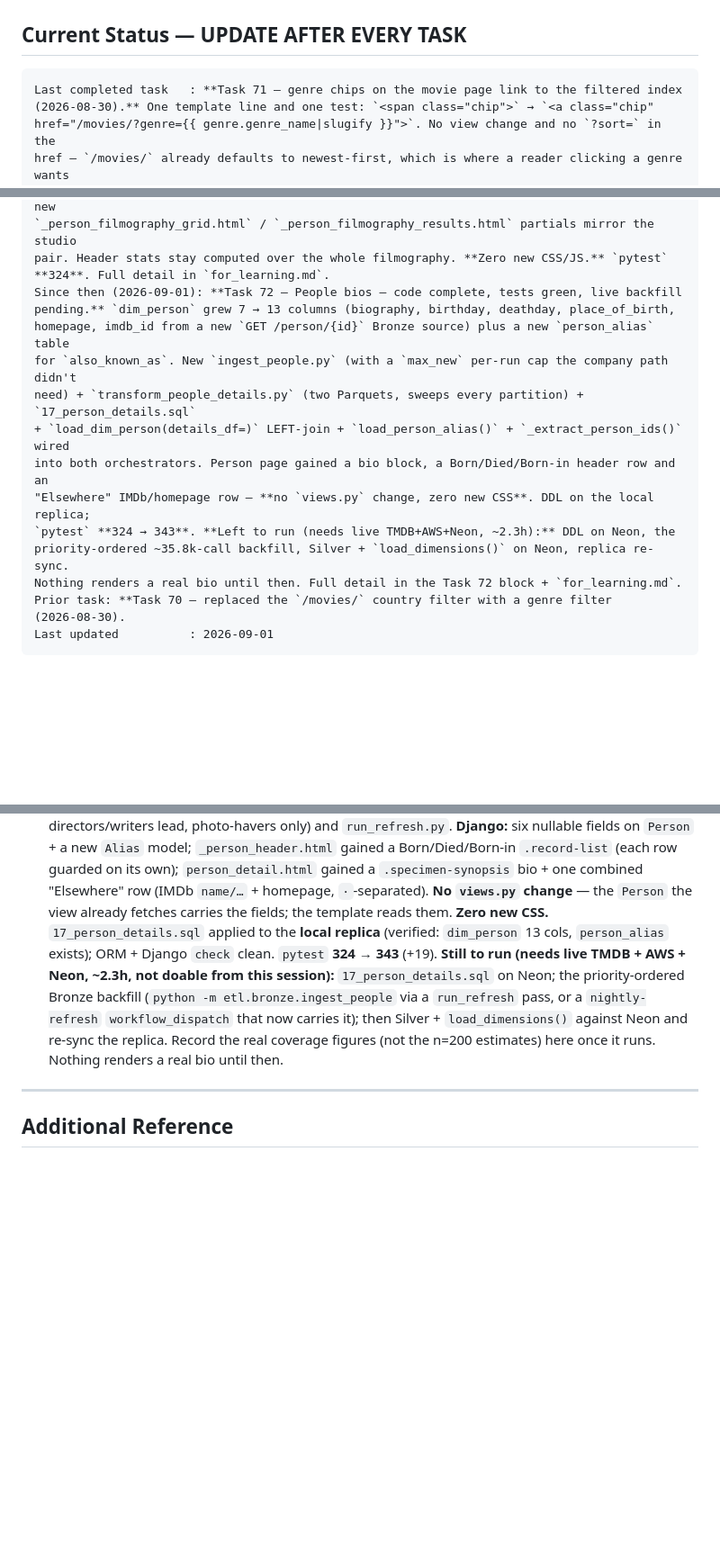
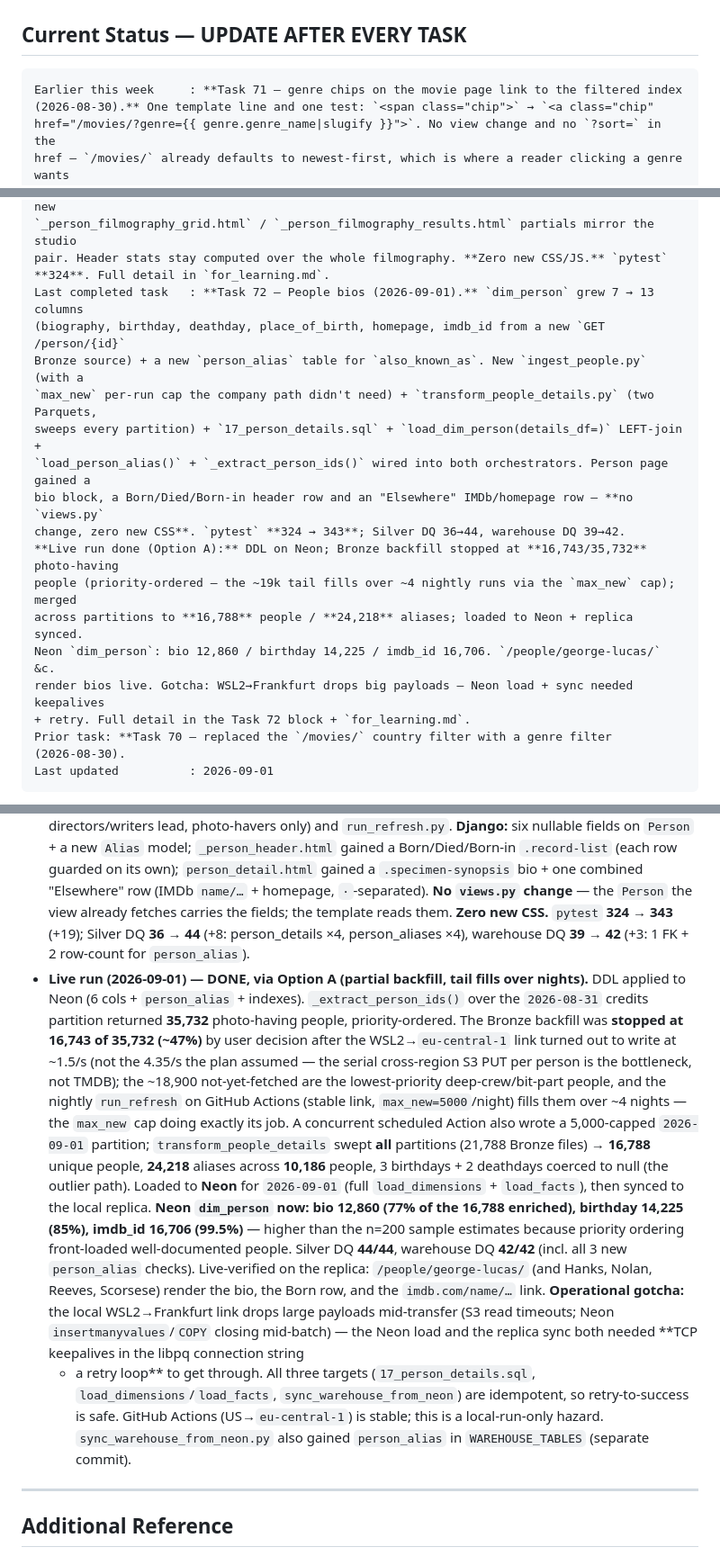
Before and after one commit to suhaylshokirov/theoria, a Markdown page: CLAUDE.md, 3 parts joined by grey strips. Shown at 90% size. GitHub-like rendering; blank space fills up the shorter version.

Commit message:
Task 72: live run — person bios backfilled and loaded to Neon

````diff
--- a/CLAUDE.md
+++ b/CLAUDE.md
@@ -56,7 +56,7 @@ Rules:
 ## Current Status — UPDATE AFTER EVERY TASK
 
 ```
-Last completed task   : **Task 71 — genre chips on the movie page link to the filtered index
+Earlier this week     : **Task 71 — genre chips on the movie page link to the filtered index
 (2026-08-30).** One template line and one test: `<span class="chip">` → `<a class="chip"
 href="/movies/?genre={{ genre.genre_name|slugify }}">`. No view change and no `?sort=` in the
 href — `/movies/` already defaults to newest-first, which is where a reader clicking a genre wants
@@ -85,17 +85,20 @@ a search box + Newest/Rated/Revenue/A–Z sort segments above the filmography gr
 `_person_filmography_grid.html` / `_person_filmography_results.html` partials mirror the studio
 pair. Header stats stay computed over the whole filmography. **Zero new CSS/JS.** `pytest`
 **324**. Full detail in `for_learning.md`.
-Since then (2026-09-01): **Task 72 — People bios — code complete, tests green, live backfill
-pending.** `dim_person` grew 7 → 13 columns (biography, birthday, deathday, place_of_birth,
-homepage, imdb_id from a new `GET /person/{id}` Bronze source) plus a new `person_alias` table
-for `also_known_as`. New `ingest_people.py` (with a `max_new` per-run cap the company path didn't
-need) + `transform_people_details.py` (two Parquets, sweeps every partition) + `17_person_details.sql`
-+ `load_dim_person(details_df=)` LEFT-join + `load_person_alias()` + `_extract_person_ids()` wired
-into both orchestrators. Person page gained a bio block, a Born/Died/Born-in header row and an
-"Elsewhere" IMDb/homepage row — **no `views.py` change, zero new CSS**. DDL on the local replica;
-`pytest` **324 → 343**. **Left to run (needs live TMDB+AWS+Neon, ~2.3h):** DDL on Neon, the
-priority-ordered ~35.8k-call backfill, Silver + `load_dimensions()` on Neon, replica re-sync.
-Nothing renders a real bio until then. Full detail in the Task 72 block + `for_learning.md`.
+Last completed task   : **Task 72 — People bios (2026-09-01).** `dim_person` grew 7 → 13 columns
+(biography, birthday, deathday, place_of_birth, homepage, imdb_id from a new `GET /person/{id}`
+Bronze source) + a new `person_alias` table for `also_known_as`. New `ingest_people.py` (with a
+`max_new` per-run cap the company path didn't need) + `transform_people_details.py` (two Parquets,
+sweeps every partition) + `17_person_details.sql` + `load_dim_person(details_df=)` LEFT-join +
+`load_person_alias()` + `_extract_person_ids()` wired into both orchestrators. Person page gained a
+bio block, a Born/Died/Born-in header row and an "Elsewhere" IMDb/homepage row — **no `views.py`
+change, zero new CSS**. `pytest` **324 → 343**; Silver DQ 36→44, warehouse DQ 39→42.
+**Live run done (Option A):** DDL on Neon; Bronze backfill stopped at **16,743/35,732** photo-having
+people (priority-ordered — the ~19k tail fills over ~4 nightly runs via the `max_new` cap); merged
+across partitions to **16,788** people / **24,218** aliases; loaded to Neon + replica synced.
+Neon `dim_person`: bio 12,860 / birthday 14,225 / imdb_id 16,706. `/people/george-lucas/` &c.
+render bios live. Gotcha: WSL2→Frankfurt drops big payloads — Neon load + sync needed keepalives
++ retry. Full detail in the Task 72 block + `for_learning.md`.
 Prior task: **Task 70 — replaced the `/movies/` country filter with a genre filter
 (2026-08-30).
 Last updated          : 2026-09-01
@@ -1133,13 +1136,32 @@ TMDB API → Bronze (S3, raw JSON) → Silver (S3, cleaned Parquet)
   (each row guarded on its own); `person_detail.html` gained a `.specimen-synopsis` bio + one
   combined "Elsewhere" row (IMDb `name/…` + homepage, `·`-separated). **No `views.py` change** — the
   `Person` the view already fetches carries the fields; the template reads them. **Zero new CSS.**
-  `17_person_details.sql` applied to the **local replica** (verified: `dim_person` 13 cols,
-  `person_alias` exists); ORM + Django `check` clean. `pytest` **324 → 343** (+19). **Still to run
-  (needs live TMDB + AWS + Neon, ~2.3h, not doable from this session):** `17_person_details.sql` on
-  Neon; the priority-ordered Bronze backfill (`python -m etl.bronze.ingest_people` via a
-  `run_refresh` pass, or a `nightly-refresh` `workflow_dispatch` that now carries it); then Silver +
-  `load_dimensions()` against Neon and re-sync the replica. Record the real coverage figures (not
-  the n=200 estimates) here once it runs. Nothing renders a real bio until then.
+  `pytest` **324 → 343** (+19); Silver DQ **36 → 44** (+8: person_details ×4, person_aliases ×4),
+  warehouse DQ **39 → 42** (+3: 1 FK + 2 row-count for `person_alias`).
+- **Live run (2026-09-01) — DONE, via Option A (partial backfill, tail fills over nights).** DDL
+  applied to Neon (6 cols + `person_alias` + indexes). `_extract_person_ids()` over the
+  `2026-08-31` credits partition returned **35,732** photo-having people, priority-ordered.
+  The Bronze backfill was **stopped at 16,743 of 35,732 (~47%)** by user decision after the
+  WSL2→`eu-central-1` link turned out to write at ~1.5/s (not the 4.35/s the plan assumed — the
+  serial cross-region S3 PUT per person is the bottleneck, not TMDB); the ~18,900 not-yet-fetched
+  are the lowest-priority deep-crew/bit-part people, and the nightly `run_refresh` on GitHub
+  Actions (stable link, `max_new=5000`/night) fills them over ~4 nights — the `max_new` cap doing
+  exactly its job. A concurrent scheduled Action also wrote a 5,000-capped `2026-09-01` partition;
+  `transform_people_details` swept **all** partitions (21,788 Bronze files) → **16,788** unique
+  people, **24,218** aliases across **10,186** people, 3 birthdays + 2 deathdays coerced to null
+  (the outlier path). Loaded to **Neon** for `2026-09-01` (full `load_dimensions` + `load_facts`),
+  then synced to the local replica. **Neon `dim_person` now: bio 12,860 (77% of the 16,788
+  enriched), birthday 14,225 (85%), imdb_id 16,706 (99.5%)** — higher than the n=200 sample
+  estimates because priority ordering front-loaded well-documented people. Silver DQ **44/44**,
+  warehouse DQ **42/42** (incl. all 3 new `person_alias` checks). Live-verified on the replica:
+  `/people/george-lucas/` (and Hanks, Nolan, Reeves, Scorsese) render the bio, the Born row, and
+  the `imdb.com/name/…` link. **Operational gotcha:** the local WSL2→Frankfurt link drops large
+  payloads mid-transfer (S3 read timeouts; Neon `insertmanyvalues`/`COPY` closing mid-batch) —
+  the Neon load and the replica sync both needed **TCP keepalives in the libpq connection string
+  + a retry loop** to get through. All three targets (`17_person_details.sql`,
+  `load_dimensions`/`load_facts`, `sync_warehouse_from_neon`) are idempotent, so retry-to-success
+  is safe. GitHub Actions (US→`eu-central-1`) is stable; this is a local-run-only hazard.
+  `sync_warehouse_from_neon.py` also gained `person_alias` in `WAREHOUSE_TABLES` (separate commit).
 
 ---
 
````
Also changed, not shown: other parts of CLAUDE.md (+1 -1 lines).
